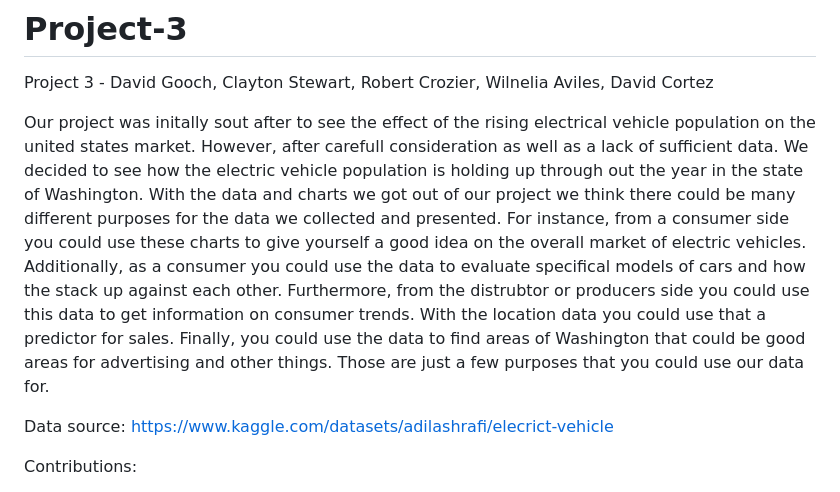
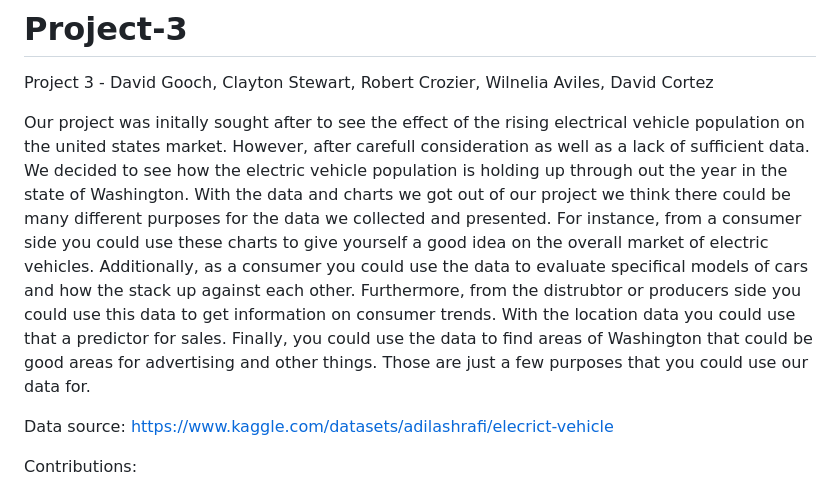
Before and after one commit to claytonstewart40/Electric-Vehicle-Data-Exploration-Project, a Markdown page: README.md, the part around the change. Drawn GitHub-style.

```diff
--- a/README.md
+++ b/README.md
@@ -1,7 +1,7 @@
 # Project-3
 Project 3 - David Gooch, Clayton Stewart, Robert Crozier, Wilnelia Aviles, David Cortez
 
-Our project was initally sout after to see the effect of the rising electrical vehicle population on the united states market. However, after carefull consideration as well as a lack of sufficient data. We decided to see how the electric vehicle population is holding up through out the year in the state of Washington. With the data and charts we got out of our project we think there could be many different purposes for the data we collected and presented. For instance, from a consumer side you could use these charts to give yourself a good idea on the overall market of electric vehicles. Additionally, as a consumer you could use the data to evaluate specifical models of cars and how the stack up against each other. Furthermore, from the distrubtor or producers side you could use this data to get information on consumer trends. With the location data you could use that a predictor for sales. Finally, you could use the data to find areas of Washington that could be good areas for advertising and other things. Those are just a few purposes that you could use our data for.
+Our project was initally sought after to see the effect of the rising electrical vehicle population on the united states market. However, after carefull consideration as well as a lack of sufficient data. We decided to see how the electric vehicle population is holding up through out the year in the state of Washington. With the data and charts we got out of our project we think there could be many different purposes for the data we collected and presented. For instance, from a consumer side you could use these charts to give yourself a good idea on the overall market of electric vehicles. Additionally, as a consumer you could use the data to evaluate specifical models of cars and how the stack up against each other. Furthermore, from the distrubtor or producers side you could use this data to get information on consumer trends. With the location data you could use that a predictor for sales. Finally, you could use the data to find areas of Washington that could be good areas for advertising and other things. Those are just a few purposes that you could use our data for.
 
 
 Data source: https://www.kaggle.com/datasets/adilashrafi/elecrict-vehicle
```
